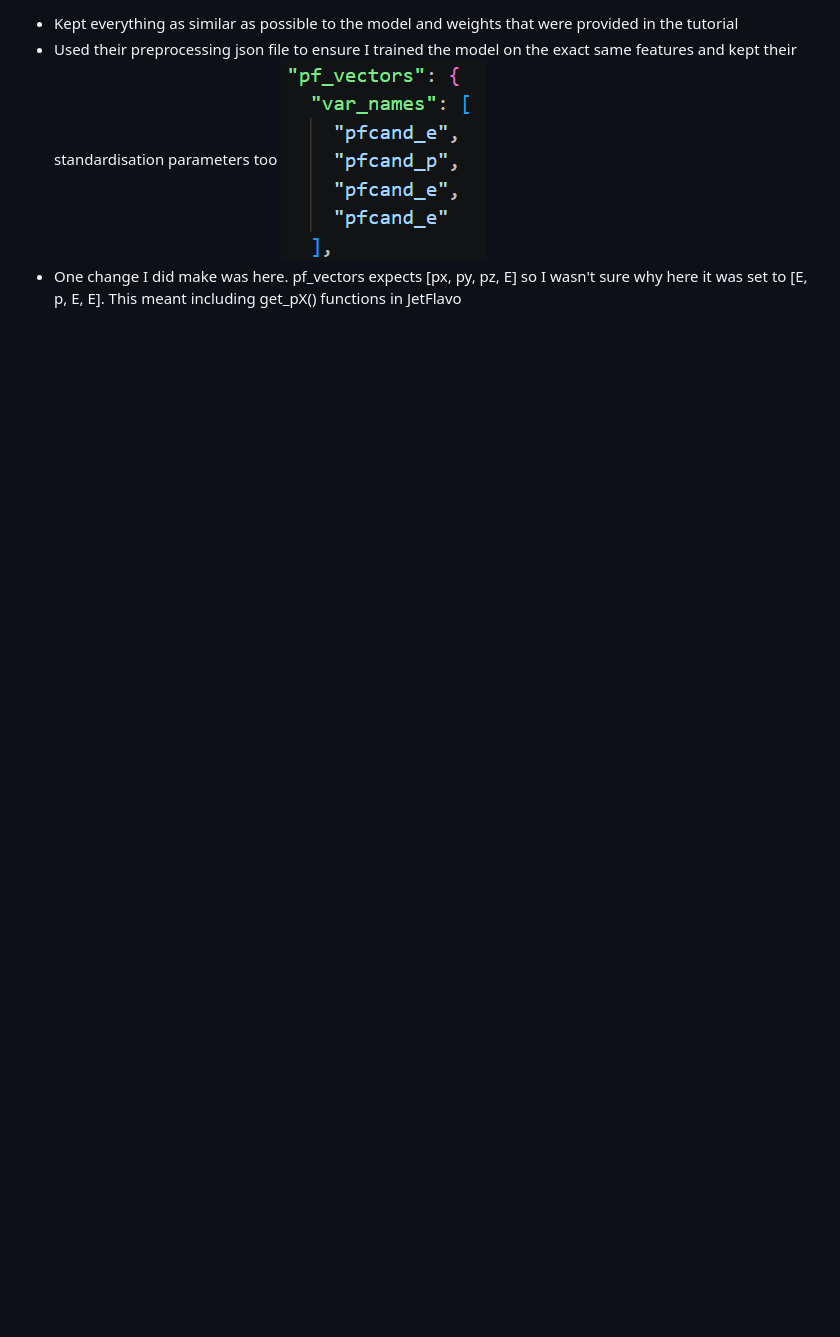
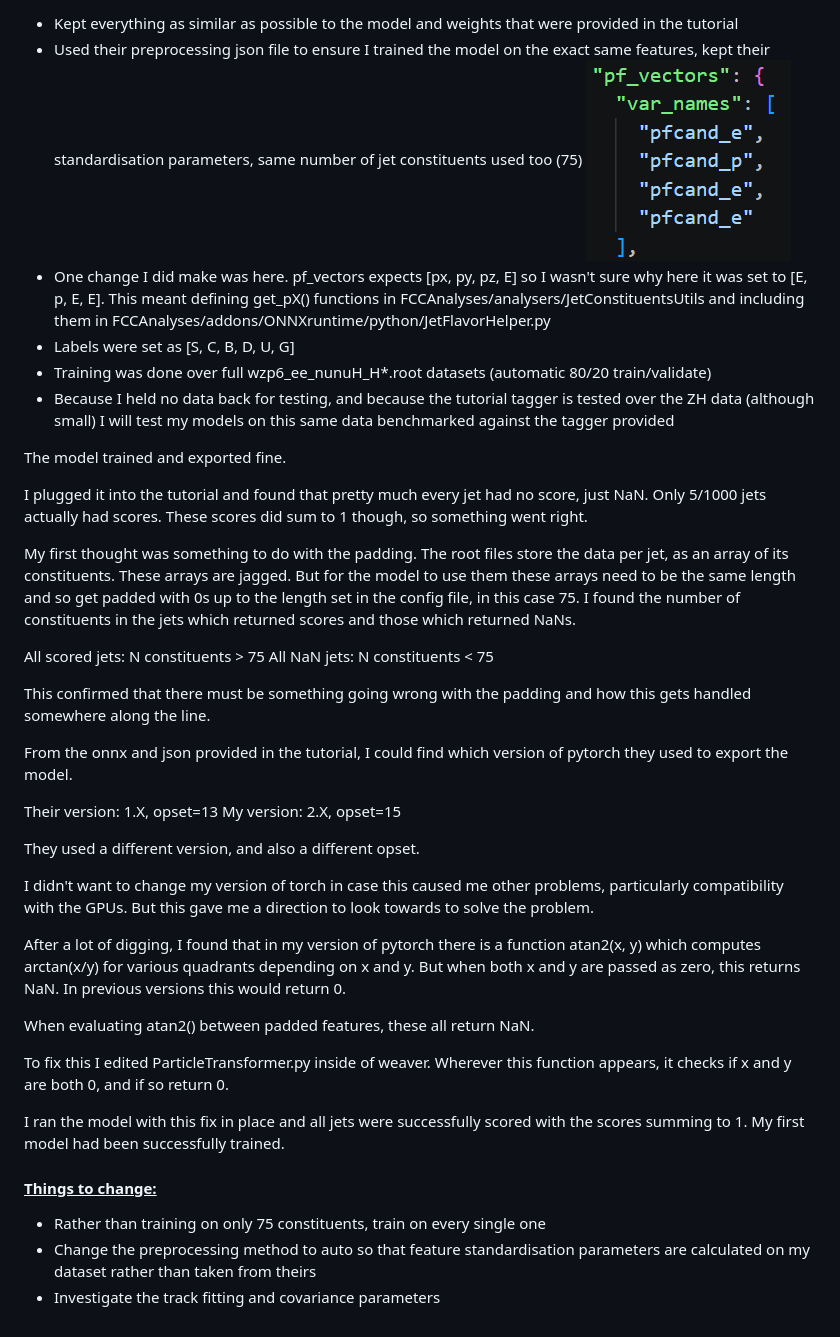
Before and after one commit to joshyspittle/MPhys-Project-Notes, a Markdown page: 4. Machine Learning/4.5 Training my own model.md, the part around one of its changes. Drawn GitHub-style; pictures changed too: 4. Machine Learning/Images/Pasted image 20261103124122.png (deleted); blank space fills up the shorter version.

Commit message:
vault backup: 2026-11-03 13:34:37

```diff
--- a/4. Machine Learning/4.5 Training my own model.md
+++ b/4. Machine Learning/4.5 Training my own model.md
@@ -4,4 +4,40 @@ At first:
 - Kept everything as similar as possible to the model and weights that were provided in the tutorial
-- Used their preprocessing json file to ensure I trained the model on the exact same features and kept their standardisation parameters too
-![](Images/Pasted%20image%2020261103124122.png)
-- One change I did make was here. pf_vectors expects \[px, py, pz, E] so I wasn't sure why here it was set to \[E, p, E, E]. This meant including get_pX() functions in JetFlavo
+- Used their preprocessing json file to ensure I trained the model on the exact same features, kept their standardisation parameters, same number of jet constituents used too (75)
+![](Images/pf_vectors_weird.png)
+- One change I did make was here. pf_vectors expects \[px, py, pz, E] so I wasn't sure why here it was set to \[E, p, E, E]. This meant defining get_pX() functions in FCCAnalyses/analysers/JetConstituentsUtils and including them in FCCAnalyses/addons/ONNXruntime/python/JetFlavorHelper.py
+- Labels were set as \[S, C, B, D, U, G]
+- Training was done over full wzp6_ee_nunuH_H*.root datasets (automatic 80/20 train/validate)
+- Because I held no data back for testing, and because the tutorial tagger is tested over the ZH data (although small) I will test my models on this same data benchmarked against the tagger provided
+
+The model trained and exported fine.
+
+I plugged it into the tutorial and found that pretty much every jet had no score, just NaN. Only 5/1000 jets actually had scores. These scores did sum to 1 though, so something went right.
+
+My first thought was something to do with the padding. The root files store the data per jet, as an array of its constituents. These arrays are jagged. But for the model to use them these arrays need to be the same length and so get padded with 0s up to the length set in the config file, in this case 75. I found the number of constituents in the jets which returned scores and those which returned NaNs.
+
+All scored jets: N constituents > 75
+All NaN jets: N constituents < 75
+
+This confirmed that there must be something going wrong with the padding and how this gets handled somewhere along the line.
+
+From the onnx and json provided in the tutorial, I could find which version of pytorch they used to export the model.
+
+Their version: 1.X, opset=13
+My version: 2.X, opset=15
+
+They used a different version, and also a different opset.
+
+I didn't want to change my version of torch in case this caused me other problems, particularly compatibility with the GPUs. But this gave me a direction to look towards to solve the problem.
+
+After a lot of digging, I found that in my version of pytorch there is a function atan2(x, y) which computes arctan(x/y) for various quadrants depending on x and y. But when both x and y are passed as zero, this returns NaN. In previous versions this would return 0.
+
+When evaluating atan2() between padded features, these all return NaN.
+
+To fix this I edited ParticleTransformer.py inside of weaver. Wherever this function appears, it checks if x and y are both 0, and if so return 0.
+
+I ran the model with this fix in place and all jets were successfully scored with the scores summing to 1. My first model had been successfully trained.
+
+#### <ins>Things to change:</ins>
+- Rather than training on only 75 constituents, train on every single one
+- Change the preprocessing method to auto so that feature standardisation parameters are calculated on my dataset rather than taken from theirs
+- Investigate the track fitting and covariance parameters
```
Also changed, not shown: other parts of 4. Machine Learning/4.5 Training my own model.md (+1 -1 lines), 4. Machine Learning/Images/pf_vectors_weird.png (renamed from 4. Machine Learning/Images/Pasted image 20261103124118.png), 1 other file.
